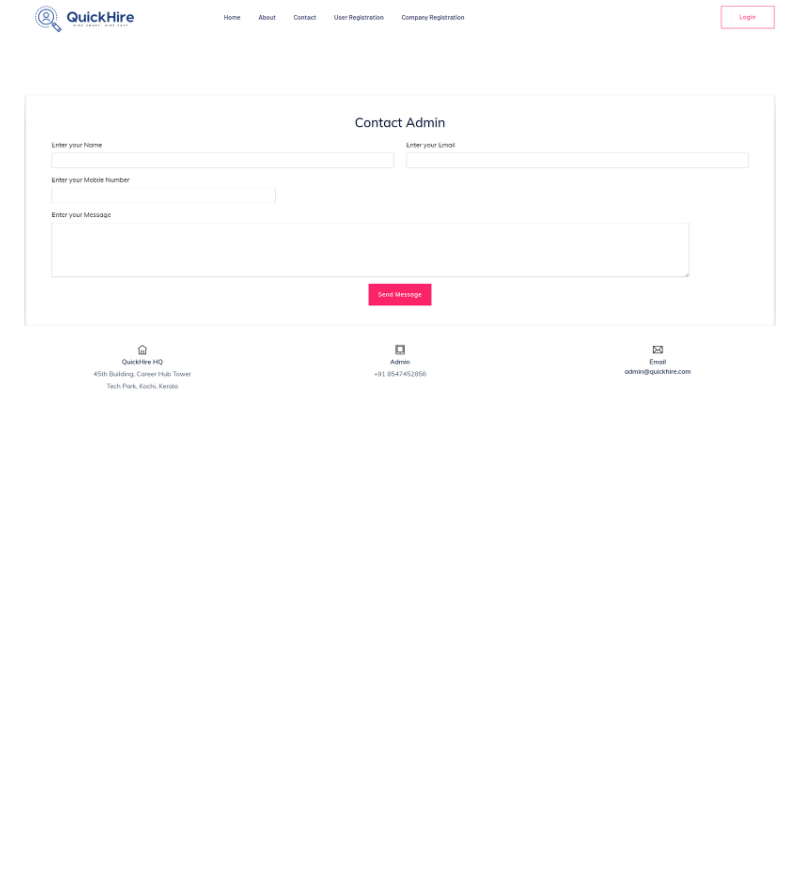
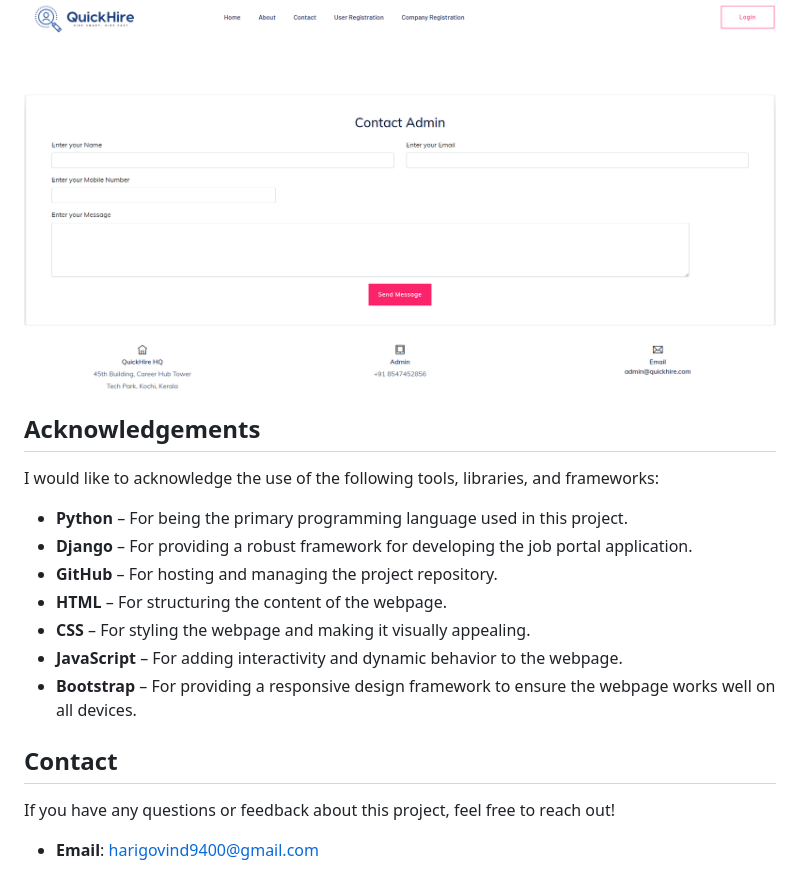
Before and after one commit to hari-144p/Online-Job-Portal-, a Markdown page: README.md, the part around the change. GitHub-like rendering; blank space fills up the shorter version.

```diff
--- a/README.md
+++ b/README.md
@@ -104,3 +104,20 @@ Follow these steps to set up the project on your local machine using the ZIP fil
 ![Image 6](scrnli_kPz3aJ1JA0LITc.png)
 ## Send Queries to Admin
 ![Image 7](scrnli_weHy2X1u20kBBh.png)
+
+## Acknowledgements
+
+I would like to acknowledge the use of the following tools, libraries, and frameworks:
+- **Python** – For being the primary programming language used in this project.
+- **Django** – For providing a robust framework for developing the job portal application.
+- **GitHub** – For hosting and managing the project repository.
+- **HTML** – For structuring the content of the webpage.
+- **CSS** – For styling the webpage and making it visually appealing.
+- **JavaScript** – For adding interactivity and dynamic behavior to the webpage.
+- **Bootstrap** – For providing a responsive design framework to ensure the webpage works well on all devices.
+
+## Contact
+
+If you have any questions or feedback about this project, feel free to reach out!
+
+- **Email**: [harigovind9400@gmail.com](mailto:harigovind9400@gmail.com)
```
